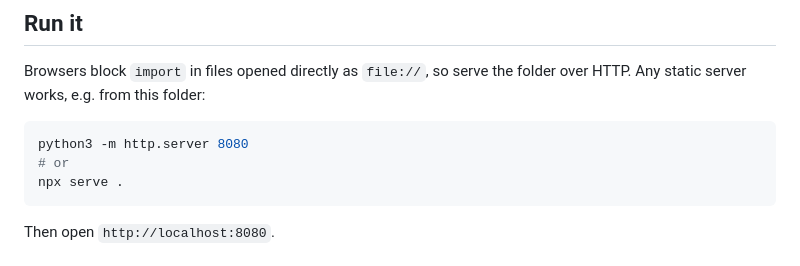
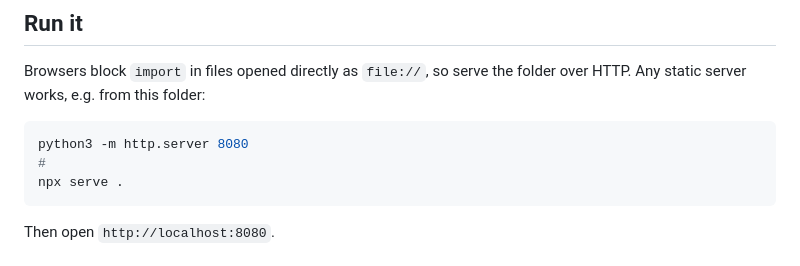
Before and after one commit to muxriddin-web/scroll-cars, a Markdown page: README.md, the part around one of its changes. GitHub-like rendering.

Commit message:
Fix formatting in README.md for clarity

````diff
--- a/README.md
+++ b/README.md
@@ -12,7 +12,7 @@ folder:
 
 ```bash
 python3 -m http.server 8080
-# or
+#
 npx serve .
 ```
 
````
Also changed, not shown: other parts of README.md (+0 -1 lines).
